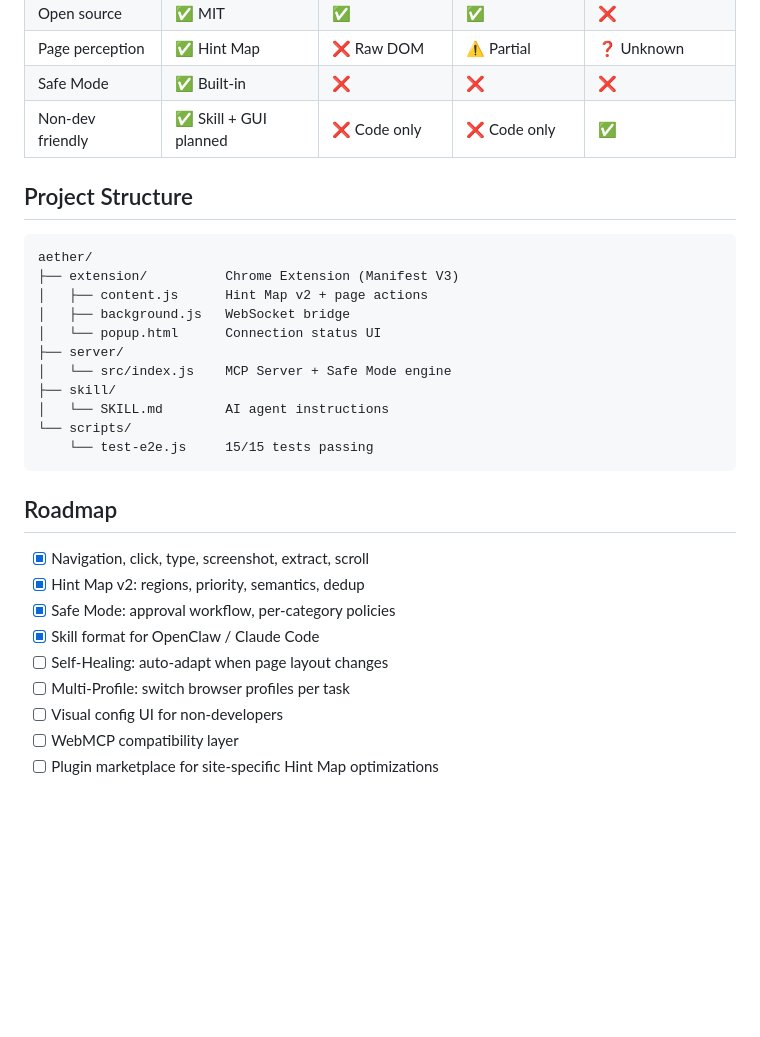
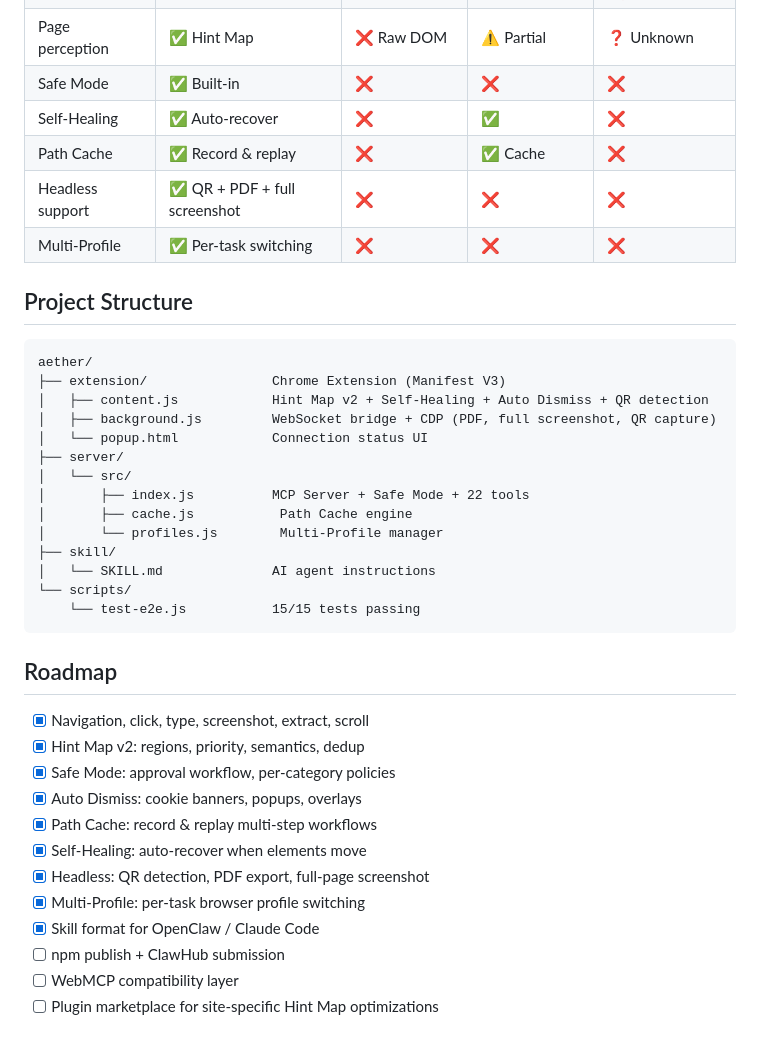
Before and after one commit to drstrangerujn/aether, a Markdown page: README.md, the part around one of its changes. Drawn GitHub-style; blank space fills up the shorter version.

````diff
--- a/README.md
+++ b/README.md
@@ -181,22 +194,28 @@ cp -r aether/skill ~/.claude/skills/aether
 | Open source | ✅ MIT | ✅ | ✅ | ❌ |
 | Page perception | ✅ Hint Map | ❌ Raw DOM | ⚠️ Partial | ❓ Unknown |
 | Safe Mode | ✅ Built-in | ❌ | ❌ | ❌ |
-| Non-dev friendly | ✅ Skill + GUI planned | ❌ Code only | ❌ Code only | ✅ |
+| Self-Healing | ✅ Auto-recover | ❌ | ✅ | ❌ |
+| Path Cache | ✅ Record & replay | ❌ | ✅ Cache | ❌ |
+| Headless support | ✅ QR + PDF + full screenshot | ❌ | ❌ | ❌ |
+| Multi-Profile | ✅ Per-task switching | ❌ | ❌ | ❌ |
 
 ## Project Structure
 
 ```
 aether/
-├── extension/          Chrome Extension (Manifest V3)
-│   ├── content.js      Hint Map v2 + page actions
-│   ├── background.js   WebSocket bridge
-│   └── popup.html      Connection status UI
+├── extension/                Chrome Extension (Manifest V3)
+│   ├── content.js            Hint Map v2 + Self-Healing + Auto Dismiss + QR detection
+│   ├── background.js         WebSocket bridge + CDP (PDF, full screenshot, QR capture)
+│   └── popup.html            Connection status UI
 ├── server/
-│   └── src/index.js    MCP Server + Safe Mode engine
+│   └── src/
+│       ├── index.js          MCP Server + Safe Mode + 22 tools
+│       ├── cache.js           Path Cache engine
+│       └── profiles.js        Multi-Profile manager
 ├── skill/
-│   └── SKILL.md        AI agent instructions
+│   └── SKILL.md              AI agent instructions
 └── scripts/
-    └── test-e2e.js     15/15 tests passing
+    └── test-e2e.js           15/15 tests passing
 ```
 
 ## Roadmap
@@ -204,10 +223,13 @@ aether/
 - [x] Navigation, click, type, screenshot, extract, scroll
 - [x] Hint Map v2: regions, priority, semantics, dedup
 - [x] Safe Mode: approval workflow, per-category policies
+- [x] Auto Dismiss: cookie banners, popups, overlays
+- [x] Path Cache: record & replay multi-step workflows
+- [x] Self-Healing: auto-recover when elements move
+- [x] Headless: QR detection, PDF export, full-page screenshot
+- [x] Multi-Profile: per-task browser profile switching
 - [x] Skill format for OpenClaw / Claude Code
-- [ ] Self-Healing: auto-adapt when page layout changes
-- [ ] Multi-Profile: switch browser profiles per task
-- [ ] Visual config UI for non-developers
+- [ ] npm publish + ClawHub submission
 - [ ] WebMCP compatibility layer
 - [ ] Plugin marketplace for site-specific Hint Map optimizations
 
````
Also changed, not shown: other parts of README.md (+18 -5 lines), README_CN.md (+38 -16 lines).
